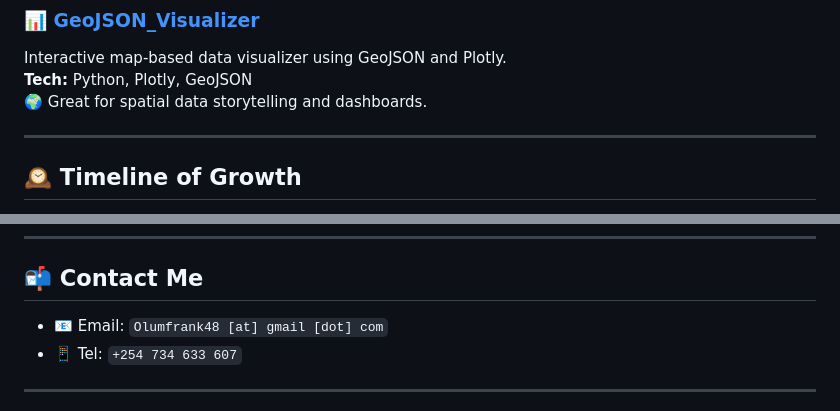
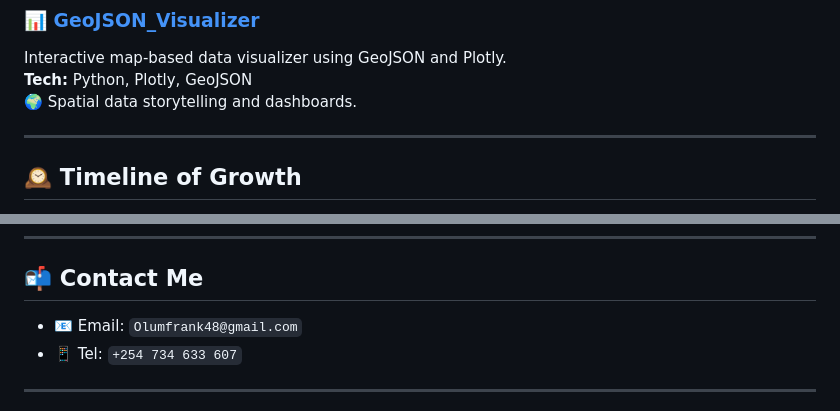
Before and after one commit to frankTheCodeBoy/frankthecodeboy.github.io, a Markdown page: README.md, 2 parts joined by grey strips. GitHub-like rendering.

```diff
--- a/README.md
+++ b/README.md
@@ -67,7 +67,7 @@ Full-stack web app focused on secure authentication and user management.
 ### 📊 [GeoJSON_Visualizer](https://github.com/frankTheCodeBoy/Realtime_API_Data_And_Earthquakes_Visualisation)
 Interactive map-based data visualizer using GeoJSON and Plotly.
 **Tech:** Python, Plotly, GeoJSON
-🌍 Great for spatial data storytelling and dashboards.
+🌍 Spatial data storytelling and dashboards.
 
 ---
 
@@ -118,7 +118,7 @@ You can explore my current portfolio site here:
 
 ## 📬 Contact Me
 
-- 📧 Email: `Olumfrank48 [at] gmail [dot] com`
+- 📧 Email: `Olumfrank48@gmail.com`
 - 📱 Tel: `+254 734 633 607`
 
 ---
```
